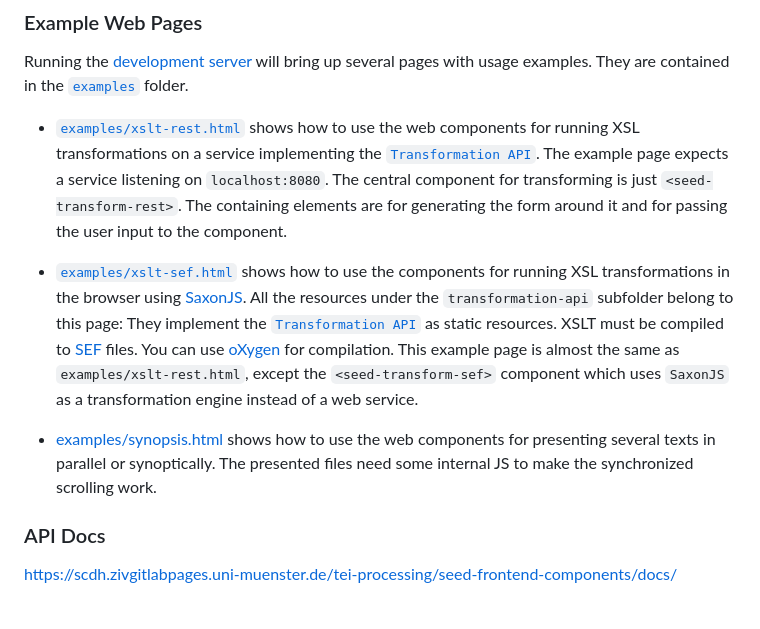
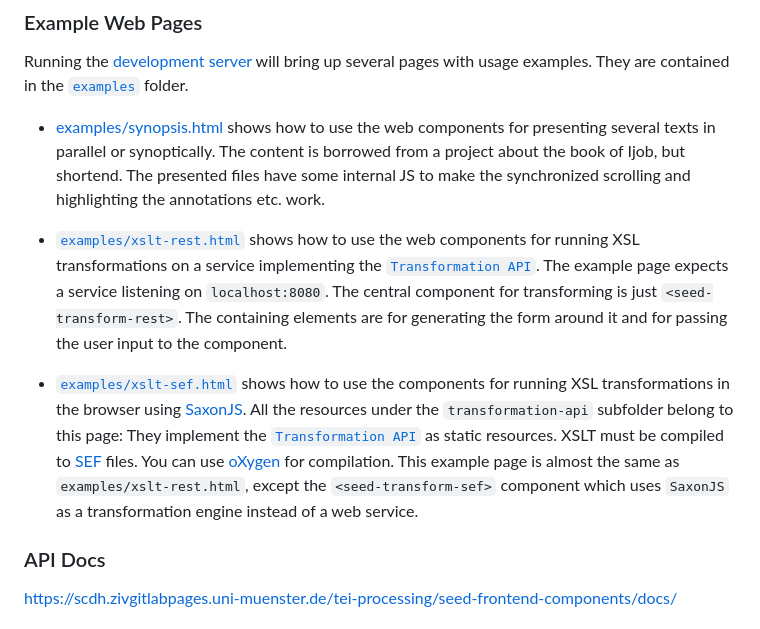
Before and after one commit to SCDH/seed-frontend-components, a Markdown page: README.md, the part around the change. Drawn GitHub-style.

Commit message:
about the synopsis example

```diff
--- a/README.md
+++ b/README.md
@@ -112,6 +112,13 @@ Running the [development server](#development) will bring up several
 pages with usage examples. They are contained in the
 [`examples`](examples) folder.
 
+- [examples/synopsis.html](examples/synopsis.html) shows how to use
+  the web components for presenting several texts in parallel or
+  synoptically. The content is borrowed from a project about the book
+  of Ijob, but shortend. The presented files have some internal JS to
+  make the synchronized scrolling and highlighting the annotations
+  etc. work.
+
 - [`examples/xslt-rest.html`](examples/xslt.html) shows how to use the
   web components for running XSL transformations on a service
   implementing the [`Transformation API`](transformation-api.js). The
@@ -134,11 +141,6 @@ pages with usage examples. They are contained in the
   `examples/xslt-rest.html`, except the `<seed-transform-sef>`
   component which uses `SaxonJS` as a transformation engine instead of
   a web service.
-
-- [examples/synopsis.html](examples/synopsis.html) shows how to use
-  the web components for presenting several texts in parallel or
-  synoptically. The presented files need some internal JS to make the
-  synchronized scrolling work.
 
 ### API Docs
 
```
